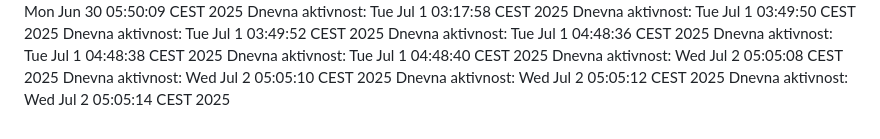
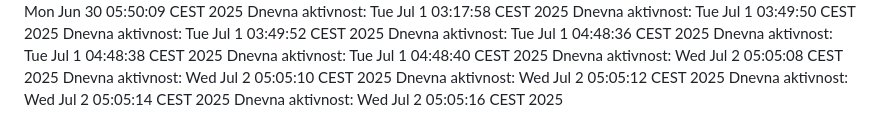
Before and after one commit to ddjordjevicc/ddjordjevicc.github.io, a Markdown page: aktivnost.md, the part around the change. Rendered like a GitHub page.

Commit message:
Aktivnost za 02.07.2025.

```diff
--- a/aktivnost.md
+++ b/aktivnost.md
@@ -97,3 +97,4 @@ Dnevna aktivnost: Wed Jul  2 05:05:08 CEST 2025
 Dnevna aktivnost: Wed Jul  2 05:05:10 CEST 2025
 Dnevna aktivnost: Wed Jul  2 05:05:12 CEST 2025
 Dnevna aktivnost: Wed Jul  2 05:05:14 CEST 2025
+Dnevna aktivnost: Wed Jul  2 05:05:16 CEST 2025
```
